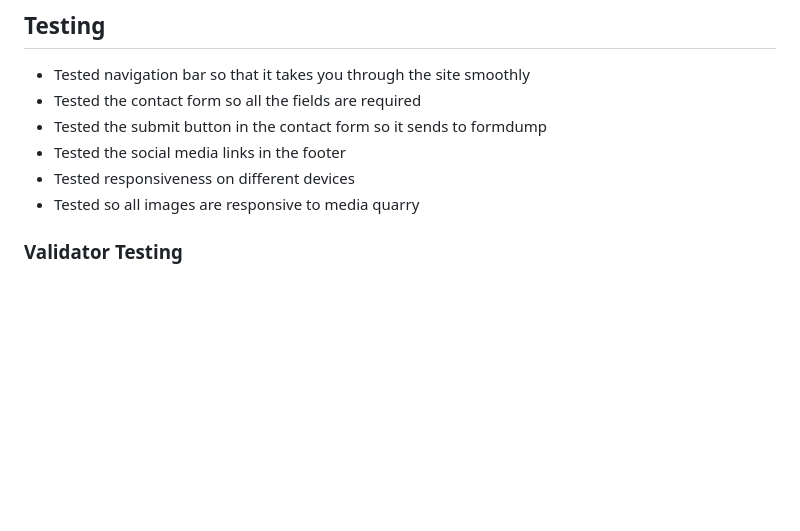
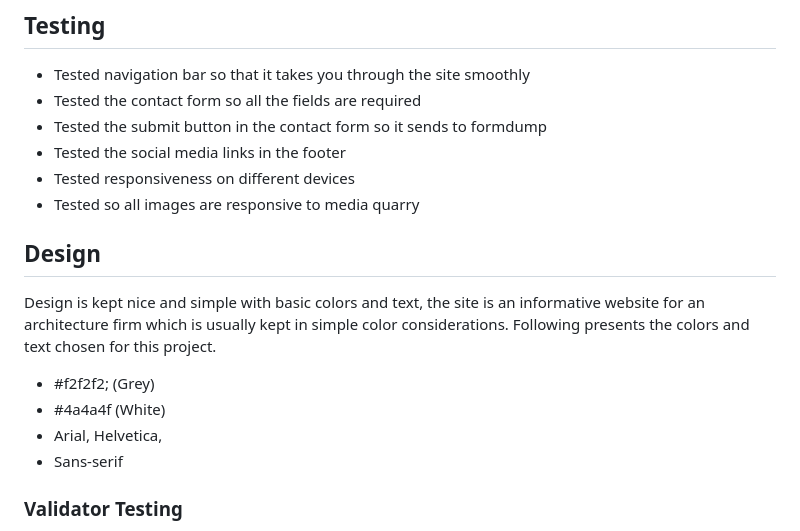
Before and after one commit to Gomsur/Architecture-23, a Markdown page: README.md, the part around the change. Drawn GitHub-style; blank space fills up the shorter version.

Commit message:
Added design page

```diff
--- a/README.md
+++ b/README.md
@@ -77,6 +77,14 @@ In this section, you should go over the different parts of your project, and des
 - Tested responsiveness on different devices
 - Tested so all images are responsive to media quarry
 
+## Design
+Design is kept nice and simple with basic colors and text, the site is an informative website for an architecture firm which is usually kept in simple color considerations.
+Following presents the colors and text chosen for this project.
+- #f2f2f2; (Grey)
+- #4a4a4f (White)
+- Arial, Helvetica,
+- Sans-serif
+
 
 ### Validator Testing
 
```
